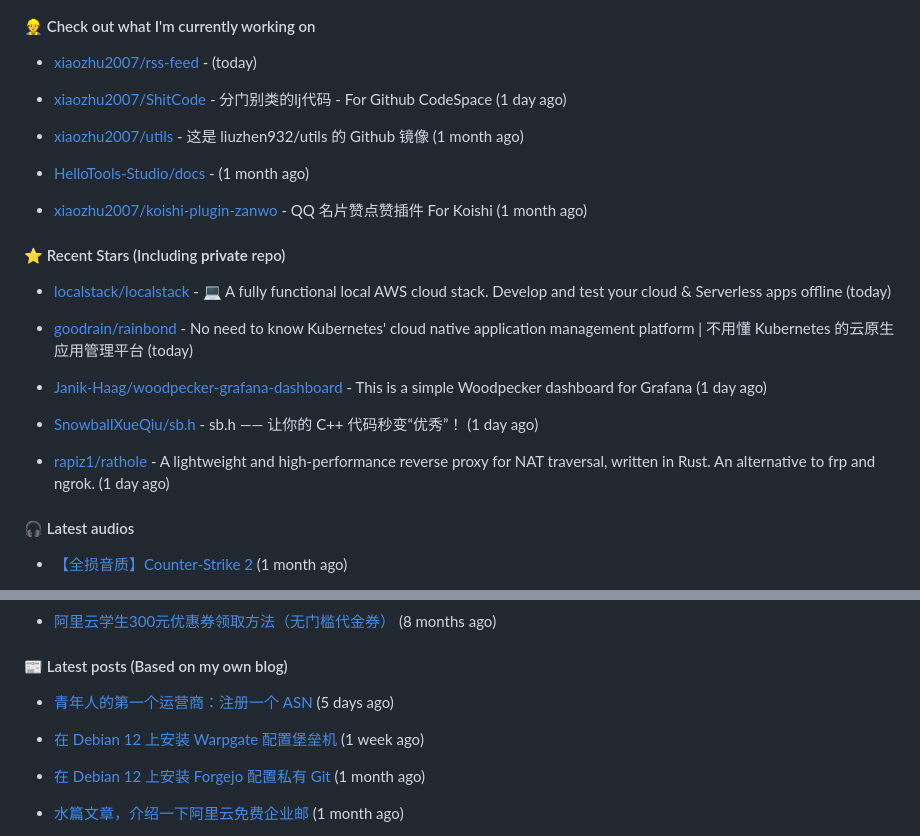
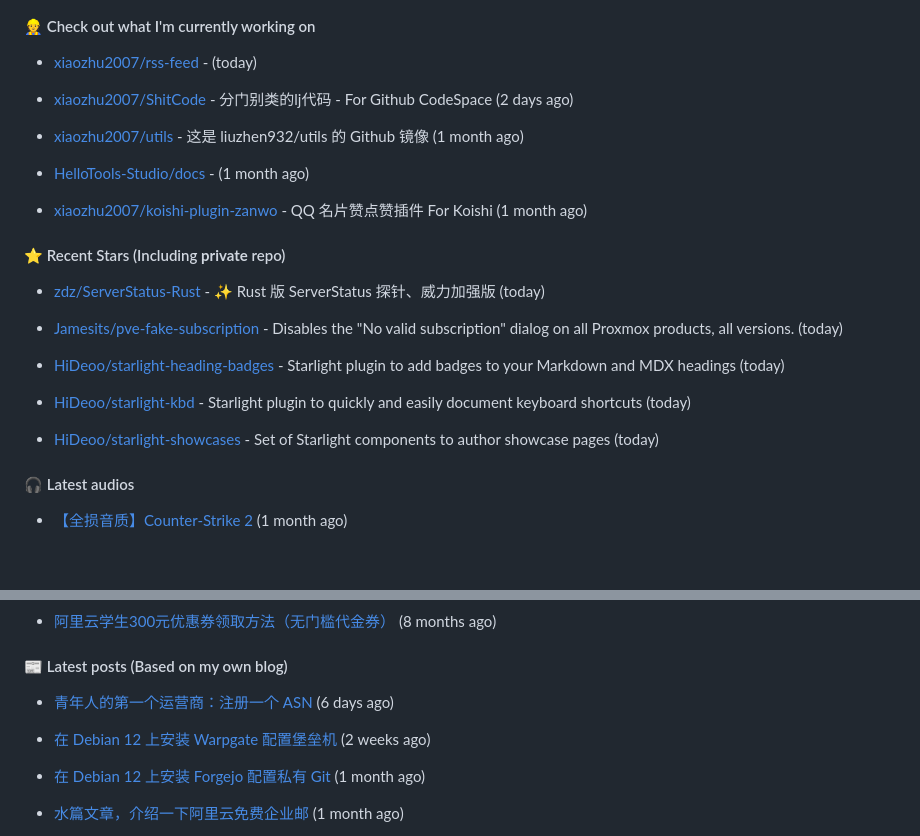
Before and after one commit to xiaozhu2007/xiaozhu2007, a Markdown page: README.md, 2 parts joined by grey strips. GitHub-like rendering; blank space fills up the shorter version.

Commit message:
docs: Update generated README [skip ci]

```diff
--- a/README.md
+++ b/README.md
@@ -35,7 +35,7 @@ Length: 250 [text/x-plain]
 
 - [xiaozhu2007/rss-feed](https://github.com/xiaozhu2007/rss-feed) -  (today)
 
-- [xiaozhu2007/ShitCode](https://github.com/xiaozhu2007/ShitCode) - 分门别类的lj代码 - For Github CodeSpace (1 day ago)
+- [xiaozhu2007/ShitCode](https://github.com/xiaozhu2007/ShitCode) - 分门别类的lj代码 - For Github CodeSpace (2 days ago)
 
 - [xiaozhu2007/utils](https://github.com/xiaozhu2007/utils) - 这是 liuzhen932/utils 的 Github 镜像 (1 month ago)
 
@@ -47,15 +47,15 @@ Length: 250 [text/x-plain]
 
 
 
-- [localstack/localstack](https://github.com/localstack/localstack) - 💻 A fully functional local AWS cloud stack. Develop and test your cloud &amp; Serverless apps offline (today)
+- [zdz/ServerStatus-Rust](https://github.com/zdz/ServerStatus-Rust) - ✨ Rust 版 ServerStatus 探针、威力加强版 (today)
 
-- [goodrain/rainbond](https://github.com/goodrain/rainbond) - No need to know Kubernetes&#39; cloud native application management platform | 不用懂 Kubernetes 的云原生应用管理平台 (today)
+- [Jamesits/pve-fake-subscription](https://github.com/Jamesits/pve-fake-subscription) - Disables the &#34;No valid subscription&#34; dialog on all Proxmox products, all versions. (today)
 
-- [Janik-Haag/woodpecker-grafana-dashboard](https://github.com/Janik-Haag/woodpecker-grafana-dashboard) - This is a simple Woodpecker dashboard for Grafana (1 day ago)
+- [HiDeoo/starlight-heading-badges](https://github.com/HiDeoo/starlight-heading-badges) - Starlight plugin to add badges to your Markdown and MDX headings (today)
 
-- [SnowballXueQiu/sb.h](https://github.com/SnowballXueQiu/sb.h) - sb.h —— 让你的 C&#43;&#43; 代码秒变“优秀”！ (1 day ago)
+- [HiDeoo/starlight-kbd](https://github.com/HiDeoo/starlight-kbd) - Starlight plugin to quickly and easily document keyboard shortcuts (today)
 
-- [rapiz1/rathole](https://github.com/rapiz1/rathole) - A lightweight and high-performance reverse proxy for NAT traversal, written in Rust. An alternative to frp and ngrok. (1 day ago)
+- [HiDeoo/starlight-showcases](https://github.com/HiDeoo/starlight-showcases) - Set of Starlight components to author showcase pages (today)
 
 #### 🎧 Latest audios
 
@@ -77,9 +77,9 @@ Length: 250 [text/x-plain]
 
 #### 📰 Latest posts (Based on my own blog)
 
-- [青年人的第一个运营商：注册一个 ASN](https://blog.liuzhen932.top/posts/asn-1-registration/) (5 days ago)
+- [青年人的第一个运营商：注册一个 ASN](https://blog.liuzhen932.top/posts/asn-1-registration/) (6 days ago)
 
-- [在 Debian 12 上安装 Warpgate 配置堡垒机](https://blog.liuzhen932.top/posts/hello-warpgate/) (1 week ago)
+- [在 Debian 12 上安装 Warpgate 配置堡垒机](https://blog.liuzhen932.top/posts/hello-warpgate/) (2 weeks ago)
 
 - [在 Debian 12 上安装 Forgejo 配置私有 Git](https://blog.liuzhen932.top/posts/hello-forgejo/) (1 month ago)
 
```
